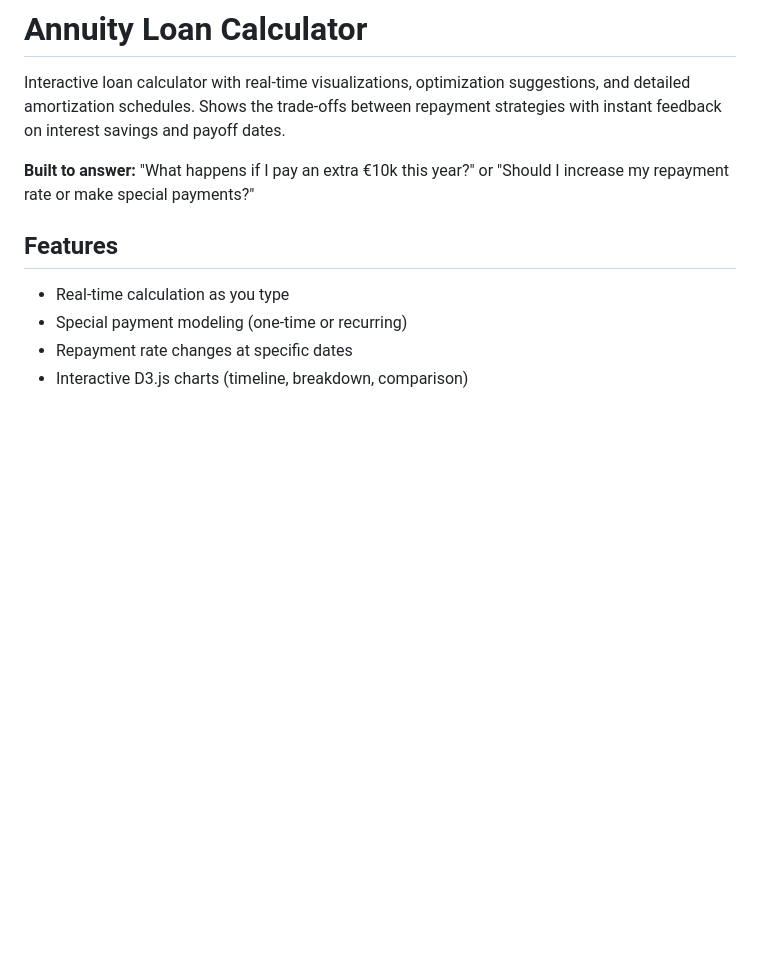
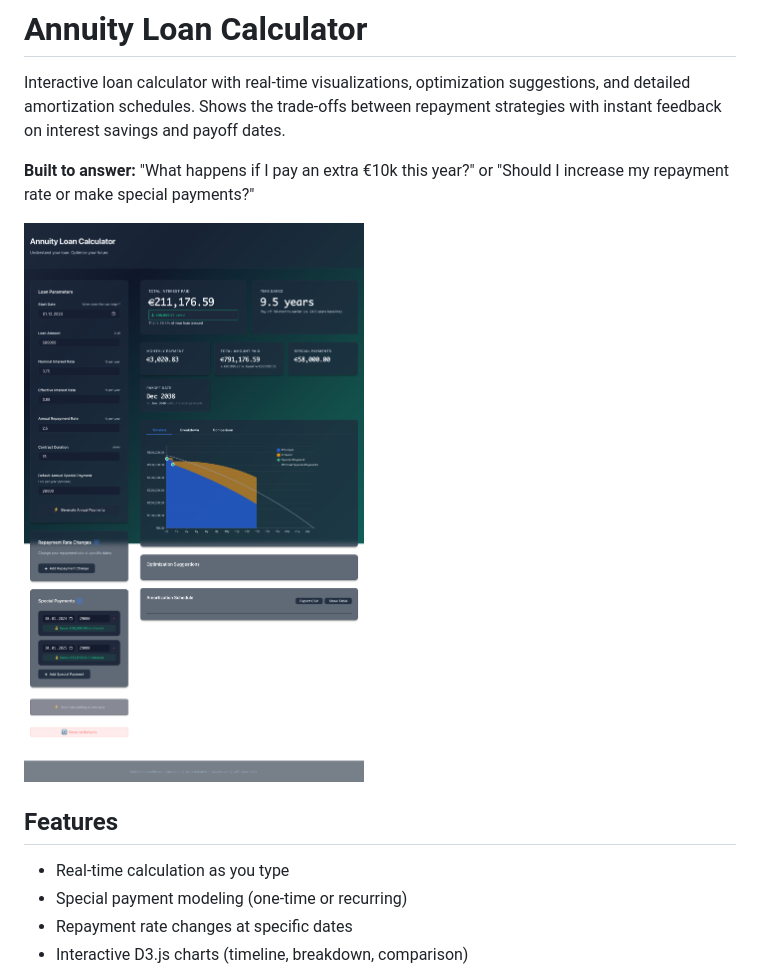
Before and after one commit to Anthonykkkl/annuity-loan-calculator, a Markdown page: README.md, the part around the change. Rendered like a GitHub page; pictures changed too: docs/screenshot.png (added); blank space fills up the shorter version.

Commit message:
screenshot

```diff
--- a/README.md
+++ b/README.md
@@ -3,6 +3,8 @@
 Interactive loan calculator with real-time visualizations, optimization suggestions, and detailed amortization schedules. Shows the trade-offs between repayment strategies with instant feedback on interest savings and payoff dates.
 
 **Built to answer:** "What happens if I pay an extra €10k this year?" or "Should I increase my repayment rate or make special payments?"
+
+![Screenshot](docs/screenshot.png)
 
 ## Features
 
```
Also changed, not shown: 1 other file.
